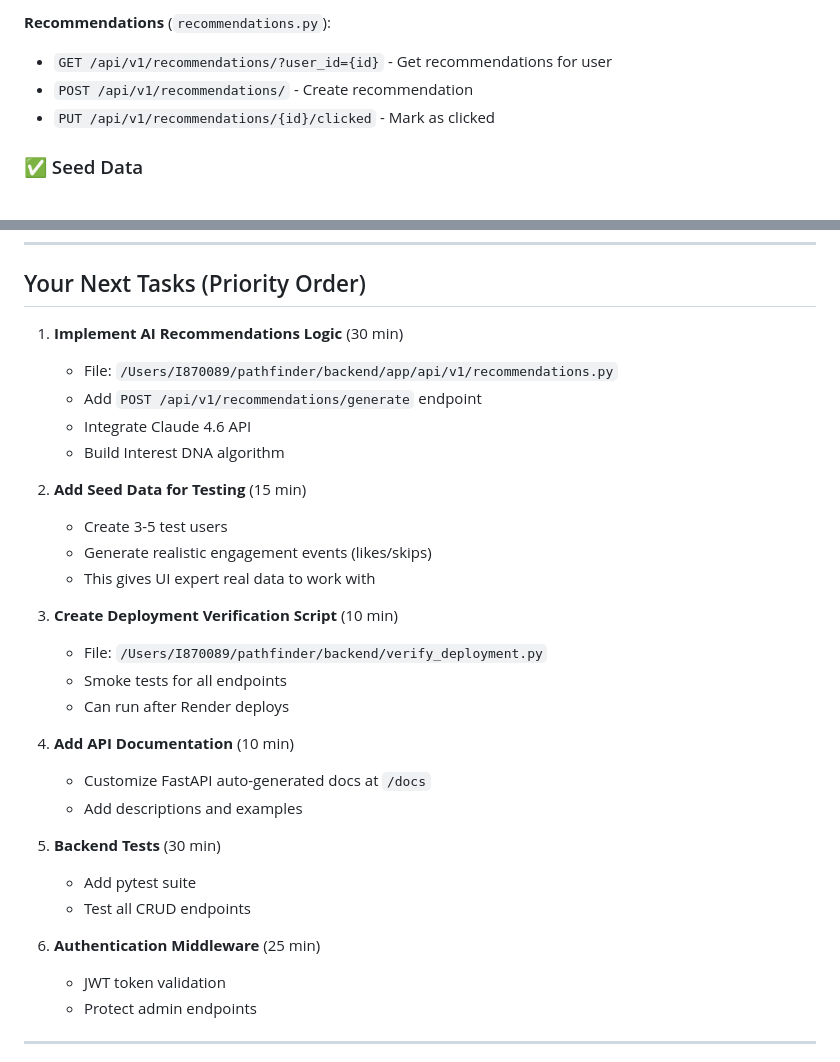
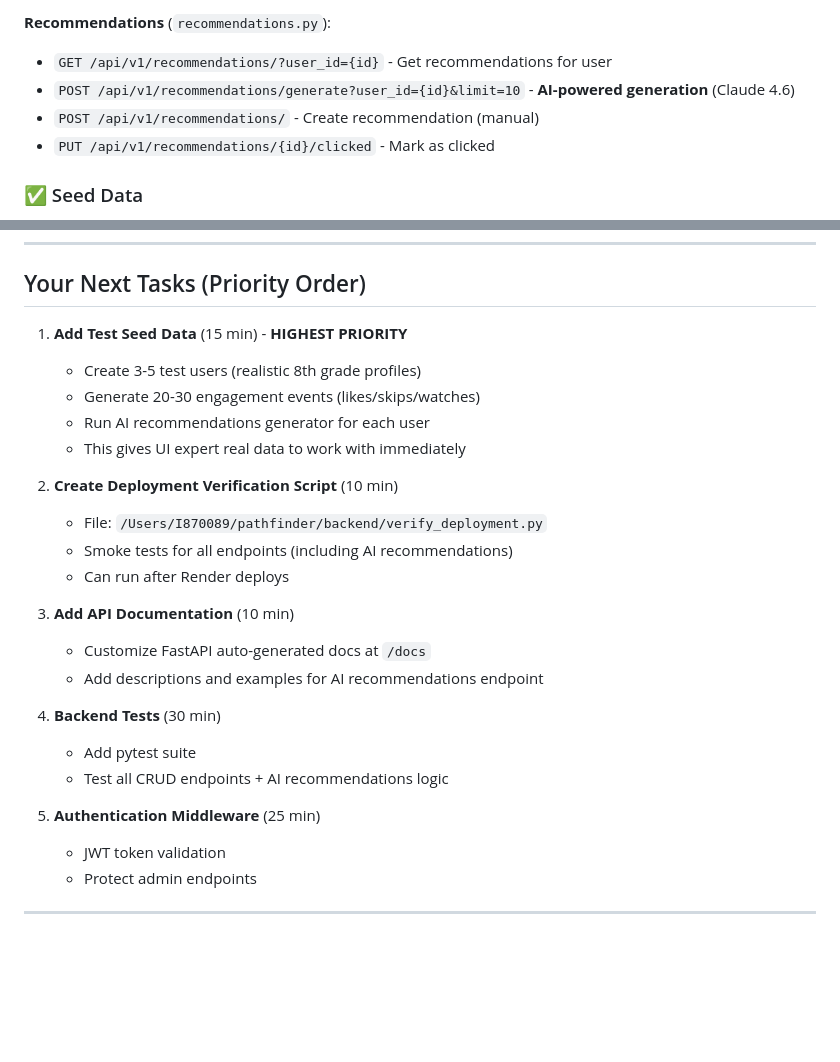
Before and after one commit to chadlmc1970/pathfinder, a Markdown page: RECOVERY_PROMPT.md, 2 parts joined by grey strips. GitHub-like rendering; blank space fills up the shorter version.

```diff
--- a/RECOVERY_PROMPT.md
+++ b/RECOVERY_PROMPT.md
@@ -98,7 +98,8 @@ Located in `/Users/I870089/pathfinder/backend/app/api/v1/`:
 
 **Recommendations** (`recommendations.py`):
 - `GET /api/v1/recommendations/?user_id={id}` - Get recommendations for user
-- `POST /api/v1/recommendations/` - Create recommendation
+- `POST /api/v1/recommendations/generate?user_id={id}&limit=10` - **AI-powered generation** (Claude 4.6)
+- `POST /api/v1/recommendations/` - Create recommendation (manual)
 - `PUT /api/v1/recommendations/{id}/clicked` - Mark as clicked
 
 ### ✅ Seed Data
@@ -295,31 +321,26 @@ curl https://pathfinder-api.onrender.com/api/v1/recommendations/?user_id=1
 
 ## Your Next Tasks (Priority Order)
 
-1. **Implement AI Recommendations Logic** (30 min)
-   - File: `/Users/I870089/pathfinder/backend/app/api/v1/recommendations.py`
-   - Add `POST /api/v1/recommendations/generate` endpoint
-   - Integrate Claude 4.6 API
-   - Build Interest DNA algorithm
+1. **Add Test Seed Data** (15 min) - **HIGHEST PRIORITY**
+   - Create 3-5 test users (realistic 8th grade profiles)
+   - Generate 20-30 engagement events (likes/skips/watches)
+   - Run AI recommendations generator for each user
+   - This gives UI expert real data to work with immediately
 
-2. **Add Seed Data for Testing** (15 min)
-   - Create 3-5 test users
-   - Generate realistic engagement events (likes/skips)
-   - This gives UI expert real data to work with
-
-3. **Create Deployment Verification Script** (10 min)
+2. **Create Deployment Verification Script** (10 min)
    - File: `/Users/I870089/pathfinder/backend/verify_deployment.py`
-   - Smoke tests for all endpoints
+   - Smoke tests for all endpoints (including AI recommendations)
    - Can run after Render deploys
 
-4. **Add API Documentation** (10 min)
+3. **Add API Documentation** (10 min)
    - Customize FastAPI auto-generated docs at `/docs`
-   - Add descriptions and examples
+   - Add descriptions and examples for AI recommendations endpoint
 
-5. **Backend Tests** (30 min)
+4. **Backend Tests** (30 min)
    - Add pytest suite
-   - Test all CRUD endpoints
+   - Test all CRUD endpoints + AI recommendations logic
 
-6. **Authentication Middleware** (25 min)
+5. **Authentication Middleware** (25 min)
    - JWT token validation
    - Protect admin endpoints
 
```
Also changed, not shown: other parts of RECOVERY_PROMPT.md (+73 -48 lines).
